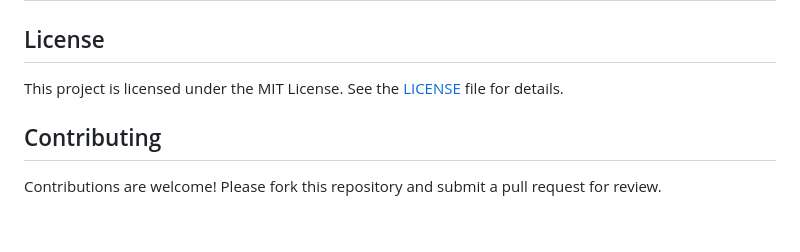
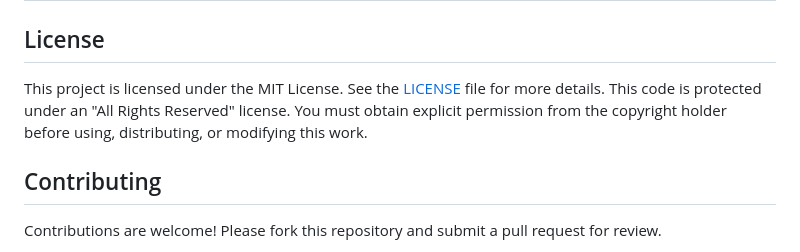
Before and after one commit to MajorAbdullah/Indoor-Environmental-Monitoring-System-IEMS-, a Markdown page: README.md, the part around the change. GitHub-like rendering; blank space fills up the shorter version.

````diff
--- a/README.md
+++ b/README.md
@@ -43,7 +43,8 @@ cd iems_2.0
 ```
 # Follow setup instructions in the repository
 ## License
-This project is licensed under the MIT License. See the [LICENSE](LICENSE) file for details.
+This project is licensed under the MIT License. See the [LICENSE](LICENSE) file for more details.
+This code is protected under an "All Rights Reserved" license. You must obtain explicit permission from the copyright holder before using, distributing, or modifying this work.
 
 ## Contributing
 Contributions are welcome! Please fork this repository and submit a pull request for review.
````
